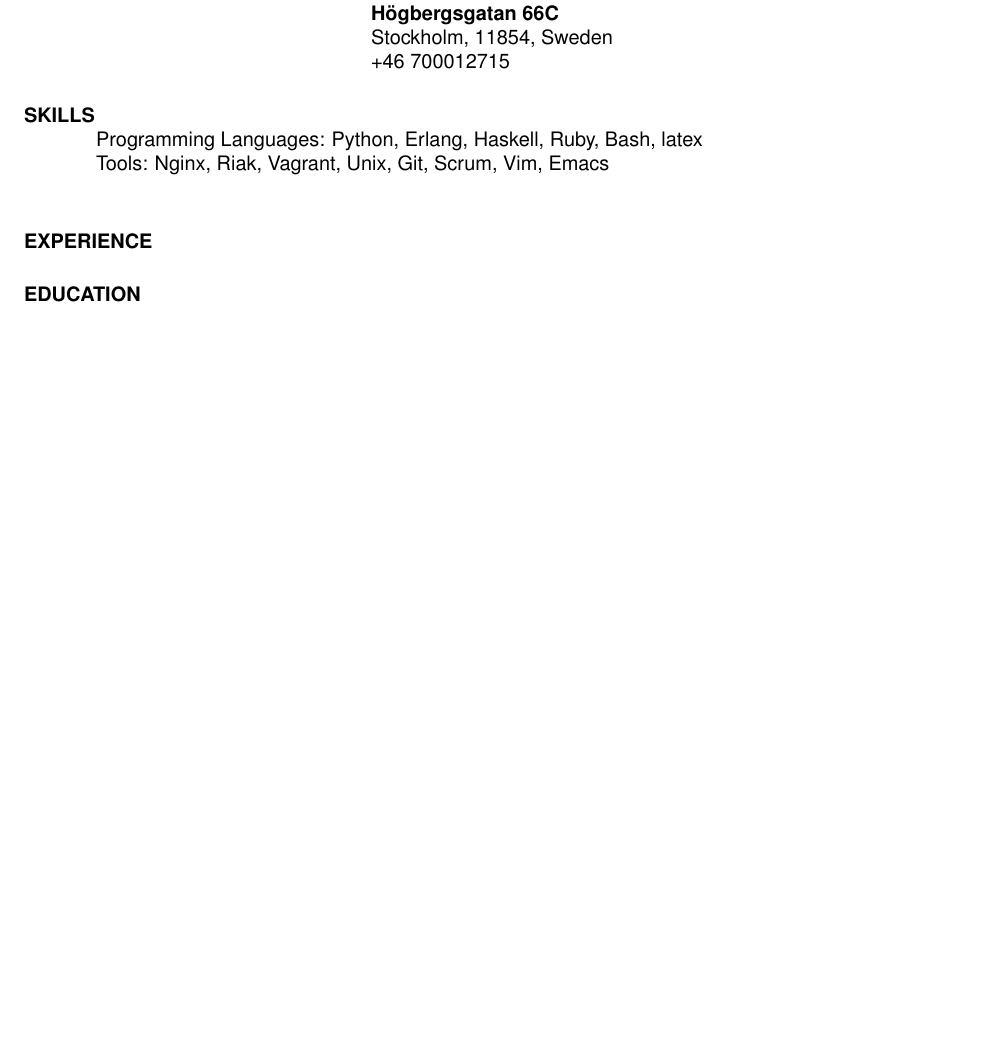
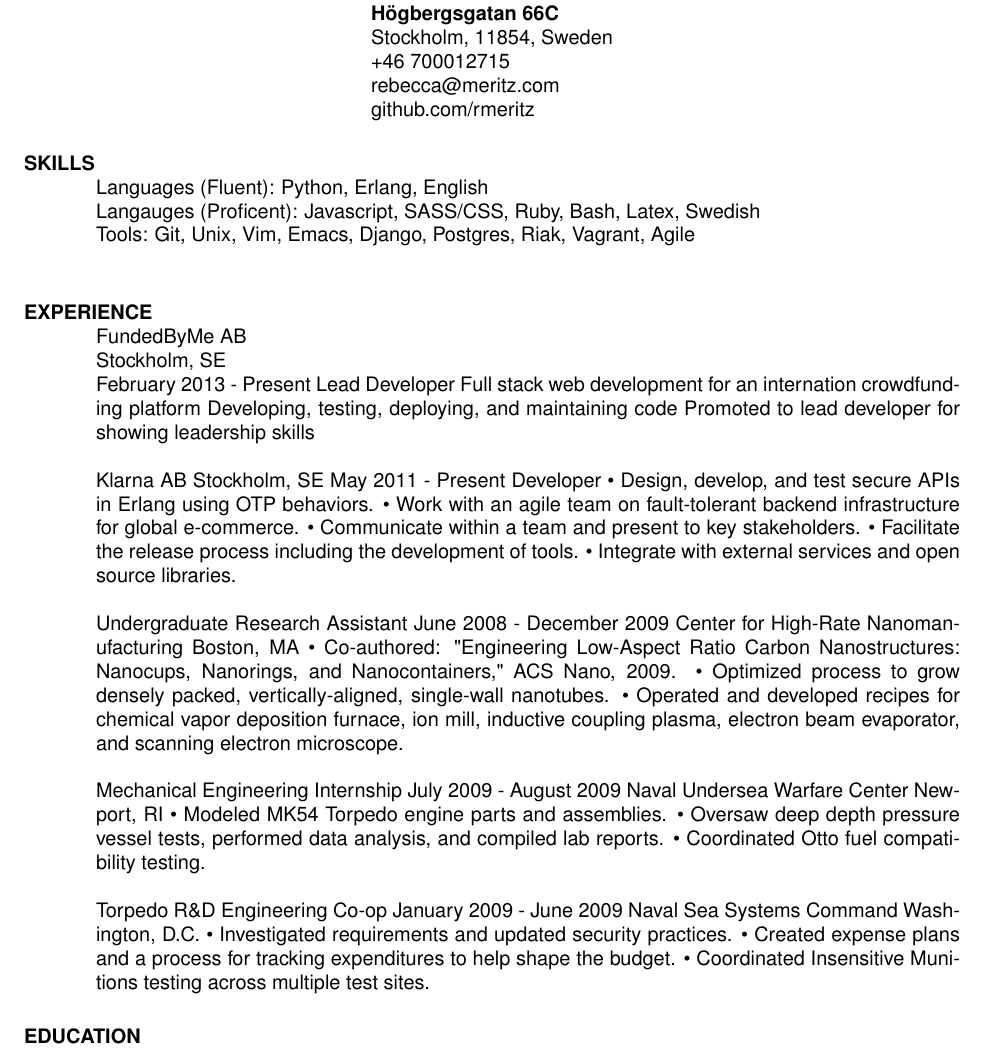
Before and after one commit to rmeritz/rmeritz.github.com, a LaTeX CV (RebeccaMeritzResume.tex): part of the page, cut so that both start at the same text, the shorter picture padded with empty space. Compiled offline with pdfLaTeX.

Commit message:
Unformated compiling resume content

```diff
--- a/RebeccaMeritzResume.tex
+++ b/RebeccaMeritzResume.tex
@@ -7,15 +7,59 @@
 
 \name{Rebecca J. Meritz}
 
-\address{\bf  Högbergsgatan 66C \\ Stockholm, 11854, Sweden \\ +46 700012715}
+\address{\bf  Högbergsgatan 66C \\ Stockholm, 11854, Sweden \\ +46 700012715 \\ rebecca@meritz.com \\ github.com/rmeritz}
 
 \begin{resume}
 
 \section{SKILLS}
-    Programming Languages: Python, Erlang, Haskell, Ruby, Bash, latex \\
-    Tools: Nginx, Riak, Vagrant, Unix, Git, Scrum, Vim, Emacs \\
+    Languages (Fluent): Python, Erlang, English \\
+    Langauges (Proficent): Javascript, SASS/CSS, Ruby, Bash, Latex, Swedish \\
+    Tools: Git, Unix, Vim, Emacs, Django, Postgres, Riak, Vagrant, Agile \\
 
 \section{EXPERIENCE}
+FundedByMe AB \\
+Stockholm, SE \\
+February 2013 - Present
+Lead Developer
+Full stack web development for an internation crowdfunding platform
+Developing, testing, deploying, and maintaining code
+Promoted to lead developer for showing leadership skills
+
+Klarna AB
+Stockholm, SE
+May 2011 - Present
+Developer
+• Design, develop, and test secure APIs in Erlang using OTP behaviors.
+• Work with an agile team on fault-tolerant backend infrastructure for global e-commerce.
+• Communicate within a team and present to key stakeholders.
+• Facilitate the release process including the development of tools.
+• Integrate with external services and open source libraries.
+
+Undergraduate Research Assistant
+June 2008 - December 2009
+Center for High-Rate Nanomanufacturing
+Boston, MA
+• Co-authored: "Engineering Low-Aspect Ratio Carbon Nanostructures: Nanocups, Nanorings,
+and Nanocontainers," ACS Nano, 2009.
+• Optimized process to grow densely packed, vertically-aligned, single-wall nanotubes.
+• Operated and developed recipes for chemical vapor deposition furnace, ion mill, inductive
+coupling plasma, electron beam evaporator, and scanning electron microscope.
+
+Mechanical Engineering Internship
+July 2009 - August 2009
+Naval Undersea Warfare Center
+Newport, RI
+• Modeled MK54 Torpedo engine parts and assemblies.
+• Oversaw deep depth pressure vessel tests, performed data analysis, and compiled lab reports.
+• Coordinated Otto fuel compatibility testing.
+
+Torpedo R\&D Engineering Co-op
+January 2009 - June 2009
+Naval Sea Systems Command
+Washington, D.C.
+• Investigated requirements and updated security practices.
+• Created expense plans and a process for tracking expenditures to help shape the budget.
+• Coordinated Insensitive Munitions testing across multiple test sites.
 
 \section{EDUCATION}
     Northeastern University, Boston, MA \\
```
Also changed, not shown: RebeccaMeritzResume.pdf.
